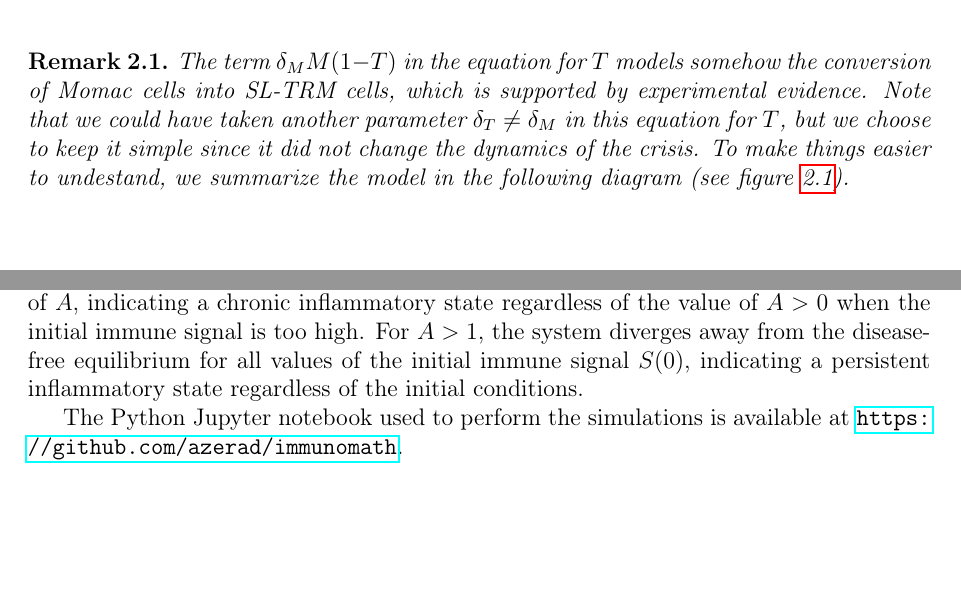
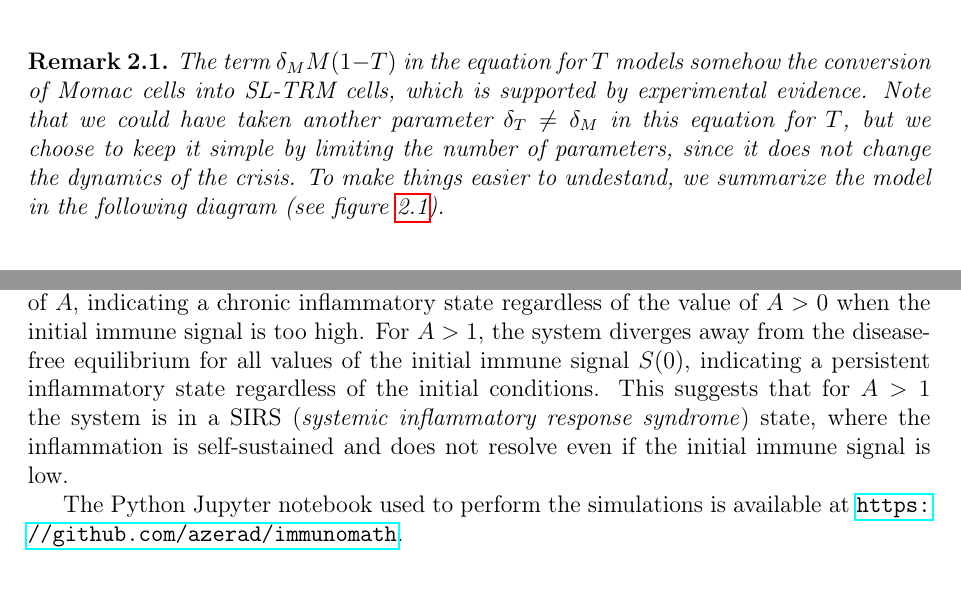
Before and after one commit to azerad/immunomath, a LaTeX paper (arthritis_model_oliv.tex): two parts of pages 4 and 22 of 24, joined at a grey line, cut so that both start at the same text, the shorter picture padded with empty space. Compiled offline with pdfLaTeX.

Commit message:
commentaires sur SIRS

```diff
--- a/arthritis_model_oliv.tex
+++ b/arthritis_model_oliv.tex
@@ -155,7 +156,7 @@ In the system \eqref{eq:system}, we see that inflammation further increases neut
 Notice that we do not keep track of the population of fibroblasts, but rather the population of neutrophils, which are recruited by inflammatory chemokines.\\
 \begin{rem}
 The term $\delta_M M (1-T)$ in the equation for $T$ models somehow the conversion of Momac cells into SL-TRM cells, which is supported by experimental evidence.
-Note that we could have taken another parameter $\delta_T\neq \delta_M$ in this equation for $T$, but we choose to keep it simple since it did not change the dynamics of the crisis.
+Note that we could have taken another parameter $\delta_T\neq \delta_M$ in this equation for $T$, but we choose to keep it simple by limiting the number of parameters, since it does not change the dynamics of the crisis.
 To make things easier to undestand, we summarize the model in the following diagram (see figure \ref{fig:graphe}).
 \end{rem}
 
@@ -902,7 +903,8 @@ We notice that for $A<1$, the system converges to the disease-free equilibrium p
  This threshold increases as $A$ decreases, meaning that the system can tolerate higher initial immune signals without diverging away from the disease-free equilibrium when $A$ is smaller.
  For $S(0)> 5$, meaning the immune signal dosis is five times the standard value, the system diverges away from the disease-free equilibrium for all values of $A$,
  indicating a chronic inflammatory state regardless of the value of $A>0$ when the initial immune signal is too high.
-For $A>1$, the system diverges away from the disease-free equilibrium for all values of the initial immune signal $S(0)$, indicating a persistent inflammatory state regardless of the initial conditions.
+For $A>1$, the system diverges away from the disease-free equilibrium for all values of the initial immune signal $S(0)$, indicating a persistent inflammatory state regardless of the initial conditions. This suggests that for $A>1$ the system is in a SIRS (\emph{systemic inflammatory response syndrome}) state,
+where the inflammation is self-sustained and does not resolve even if the initial immune signal is low.
 % \mbox{}\\
 % \par\noindent
 % We can plot a phase space trajectory in the $(S,N,M,T)$ 4D space, using color intensity to represent the $S$ variable in fig. \ref{phase_space_color}.
```
Also changed, not shown: arthritis_model_oliv.pdf, arthritis_model_oliv.tex (6 more changed lines).
